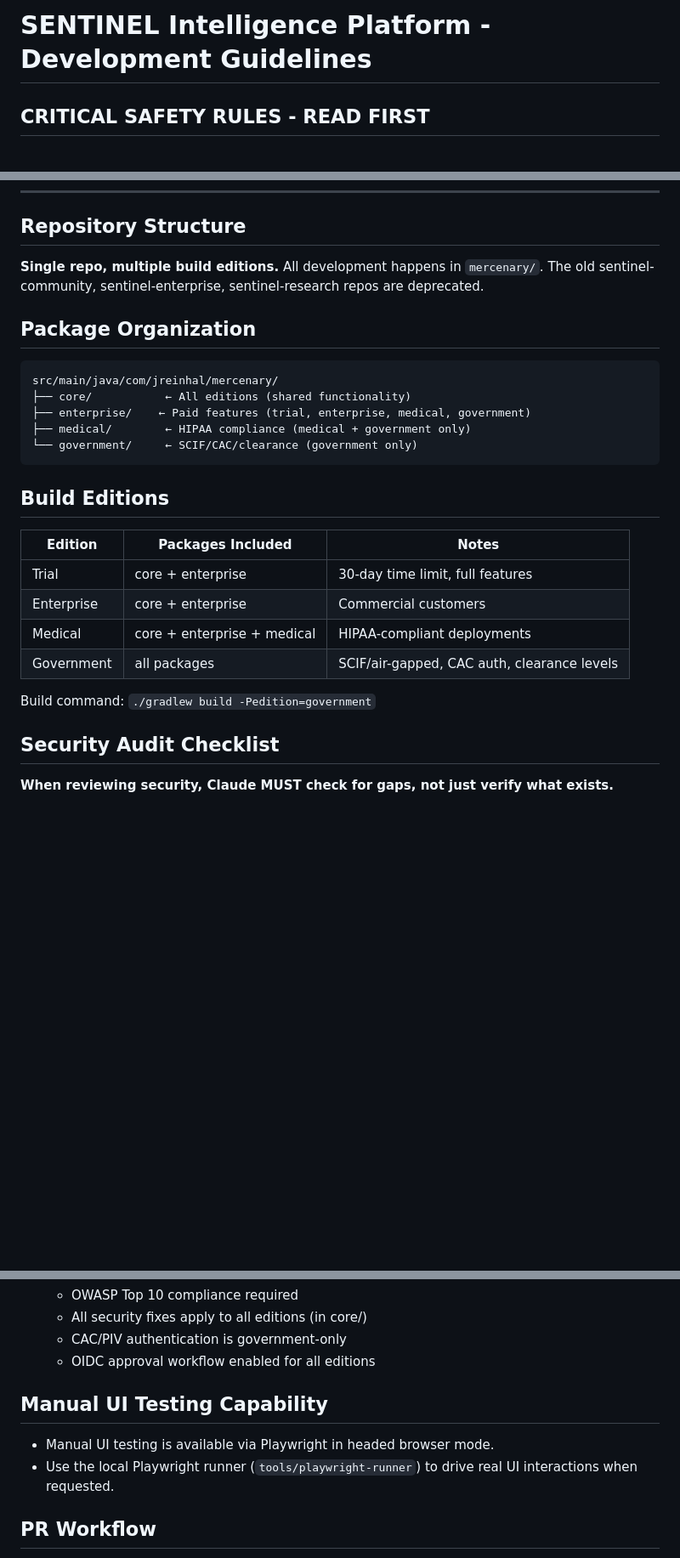
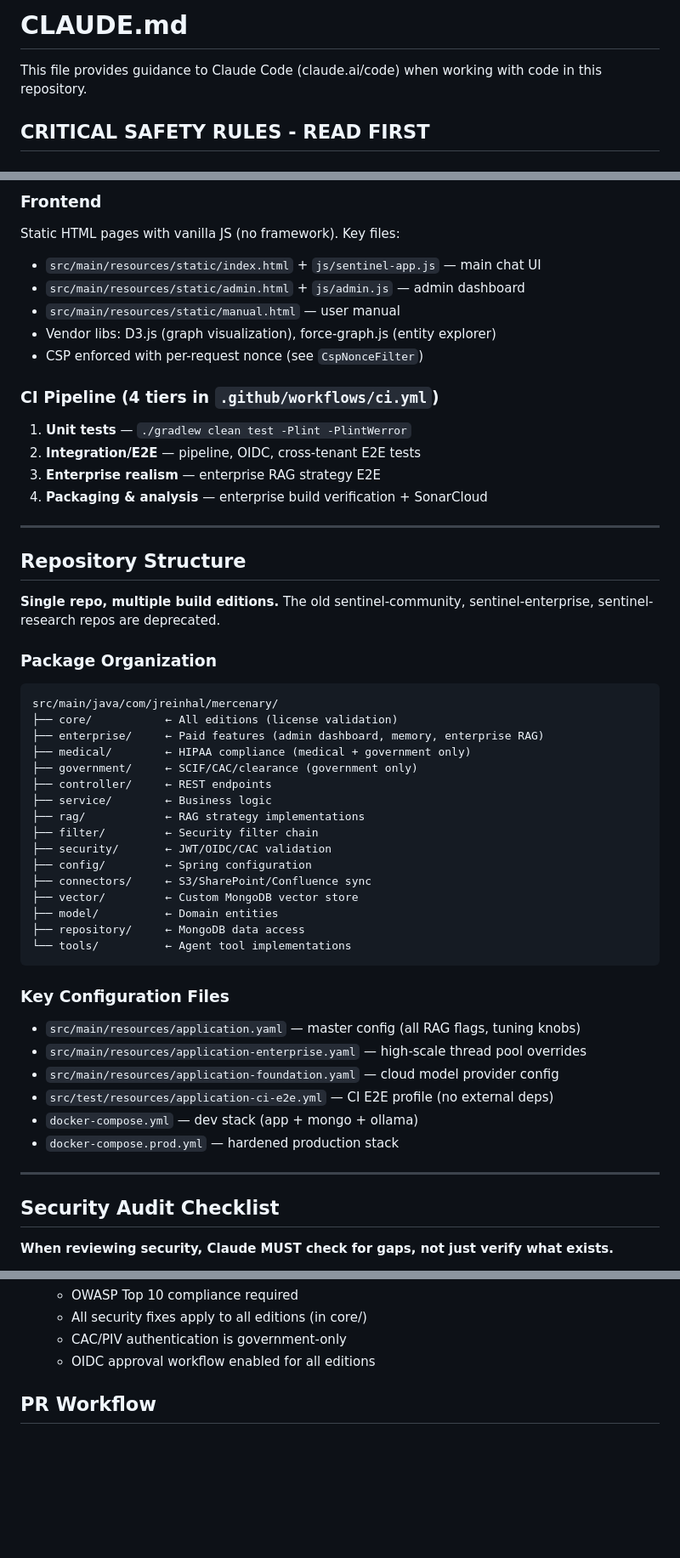
Before and after one commit to jreinhal/mercenary-project, a Markdown page: CLAUDE.md, 3 parts joined by grey strips. Shown at 85% size. Drawn GitHub-style; blank space fills up the shorter version.

````diff
--- a/CLAUDE.md
+++ b/CLAUDE.md
@@ -1,4 +1,6 @@
-# SENTINEL Intelligence Platform - Development Guidelines
+# CLAUDE.md
+
+This file provides guidance to Claude Code (claude.ai/code) when working with code in this repository.
 
 ## CRITICAL SAFETY RULES - READ FIRST
 
@@ -25,27 +144,54 @@
+### Frontend
+
+Static HTML pages with vanilla JS (no framework). Key files:
+- `src/main/resources/static/index.html` + `js/sentinel-app.js` — main chat UI
+- `src/main/resources/static/admin.html` + `js/admin.js` — admin dashboard
+- `src/main/resources/static/manual.html` — user manual
+- Vendor libs: D3.js (graph visualization), force-graph.js (entity explorer)
+- CSP enforced with per-request nonce (see `CspNonceFilter`)
+
+### CI Pipeline (4 tiers in `.github/workflows/ci.yml`)
+
+1. **Unit tests** — `./gradlew clean test -Plint -PlintWerror`
+2. **Integration/E2E** — pipeline, OIDC, cross-tenant E2E tests
+3. **Enterprise realism** — enterprise RAG strategy E2E
+4. **Packaging & analysis** — enterprise build verification + SonarCloud
+
+---
+
 ## Repository Structure
 
-**Single repo, multiple build editions.** All development happens in `mercenary/`. The old sentinel-community, sentinel-enterprise, sentinel-research repos are deprecated.
+**Single repo, multiple build editions.** The old sentinel-community, sentinel-enterprise, sentinel-research repos are deprecated.
 
-## Package Organization
-
+### Package Organization
 ```
 src/main/java/com/jreinhal/mercenary/
-├── core/           ← All editions (shared functionality)
-├── enterprise/    ← Paid features (trial, enterprise, medical, government)
+├── core/           ← All editions (license validation)
+├── enterprise/     ← Paid features (admin dashboard, memory, enterprise RAG)
 ├── medical/        ← HIPAA compliance (medical + government only)
-└── government/     ← SCIF/CAC/clearance (government only)
+├── government/     ← SCIF/CAC/clearance (government only)
+├── controller/     ← REST endpoints
+├── service/        ← Business logic
+├── rag/            ← RAG strategy implementations
+├── filter/         ← Security filter chain
+├── security/       ← JWT/OIDC/CAC validation
+├── config/         ← Spring configuration
+├── connectors/     ← S3/SharePoint/Confluence sync
+├── vector/         ← Custom MongoDB vector store
+├── model/          ← Domain entities
+├── repository/     ← MongoDB data access
+└── tools/          ← Agent tool implementations
 ```
 
-## Build Editions
+### Key Configuration Files
+- `src/main/resources/application.yaml` — master config (all RAG flags, tuning knobs)
+- `src/main/resources/application-enterprise.yaml` — high-scale thread pool overrides
+- `src/main/resources/application-foundation.yaml` — cloud model provider config
+- `src/test/resources/application-ci-e2e.yml` — CI E2E profile (no external deps)
+- `docker-compose.yml` — dev stack (app + mongo + ollama)
+- `docker-compose.prod.yml` — hardened production stack
 
-| Edition | Packages Included | Notes |
-|---------|-------------------|-------|
-| Trial | core + enterprise | 30-day time limit, full features |
-| Enterprise | core + enterprise | Commercial customers |
-| Medical | core + enterprise + medical | HIPAA-compliant deployments |
-| Government | all packages | SCIF/air-gapped, CAC auth, clearance levels |
-
-Build command: `./gradlew build -Pedition=government`
+---
 
 ## Security Audit Checklist
 
@@ -98,11 +244,6 @@ For EVERY `@GetMapping`, `@PostMapping`, `@PutMapping`, `@DeleteMapping`:
    - All security fixes apply to all editions (in core/)
    - CAC/PIV authentication is government-only
    - OIDC approval workflow enabled for all editions
-
-## Manual UI Testing Capability
-
-- Manual UI testing is available via Playwright in headed browser mode.
-- Use the local Playwright runner (`tools/playwright-runner`) to drive real UI interactions when requested.
 
 ## PR Workflow
 
````
Also changed, not shown: other parts of CLAUDE.md (+126 -39 lines).
